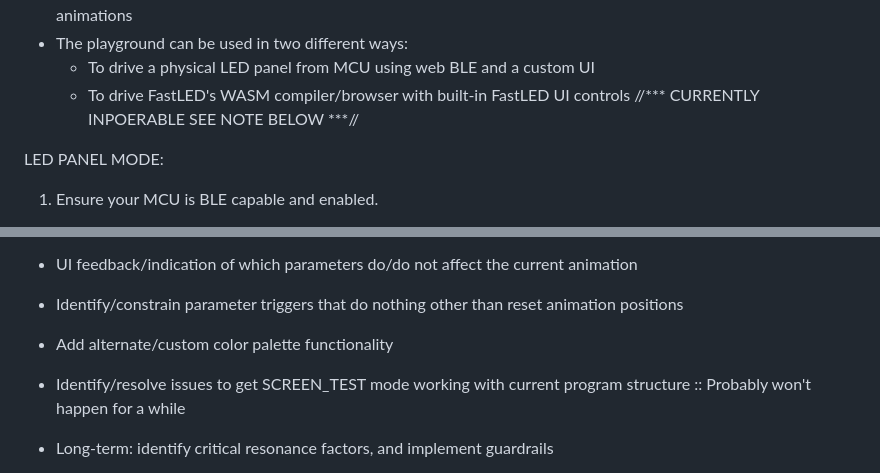
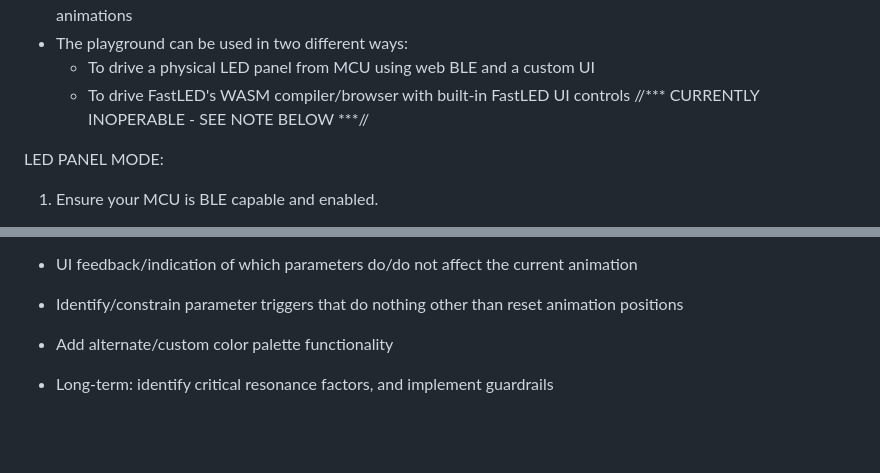
Before and after one commit to 4wheeljive/AnimARTrixPlayground, a Markdown page: README.md, 2 parts joined by grey strips. Drawn GitHub-style; blank space fills up the shorter version.

```diff
--- a/README.md
+++ b/README.md
@@ -17,7 +17,7 @@ BASIC FRAMEWORK:
 - There are currently about 15 variables set up for the user to control various parameters within each of the animations
 - The playground can be used in two different ways:
   - To drive a physical LED panel from MCU using web BLE and a custom UI
-  - To drive FastLED's WASM compiler/browser with built-in FastLED UI controls //*** CURRENTLY INPOERABLE SEE NOTE BELOW ***//
+  - To drive FastLED's WASM compiler/browser with built-in FastLED UI controls //*** CURRENTLY INOPERABLE - SEE NOTE BELOW ***//
 
 LED PANEL MODE:
 
@@ -91,8 +93,6 @@ TODO
 
 - Add alternate/custom color palette functionality
 
-- Identify/resolve issues to get SCREEN_TEST mode working with current program structure :: Probably won't happen for a while
-
 - Long-term: identify critical resonance factors, and implement guardrails
 
 
```
Also changed, not shown: other parts of README.md (+2 -0 lines).
